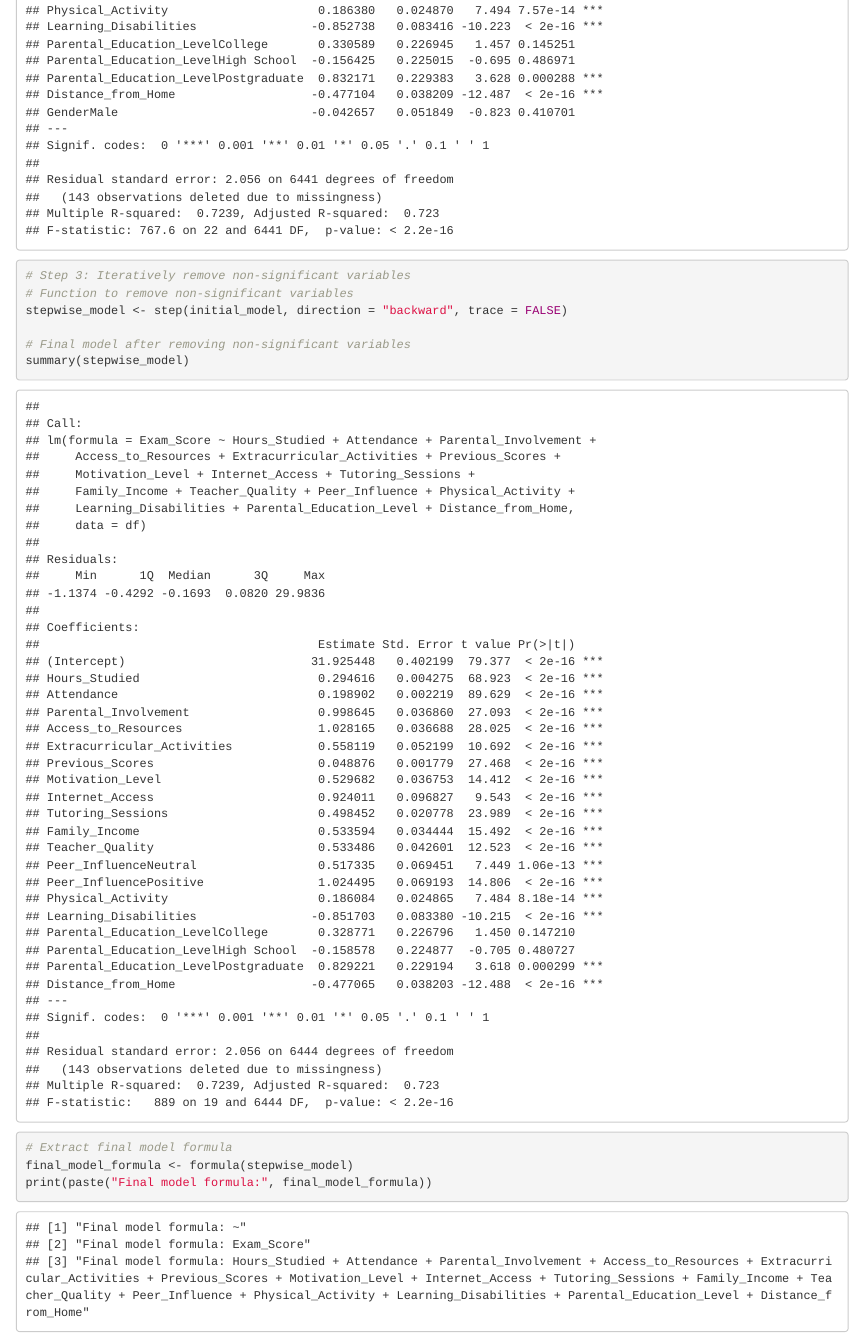
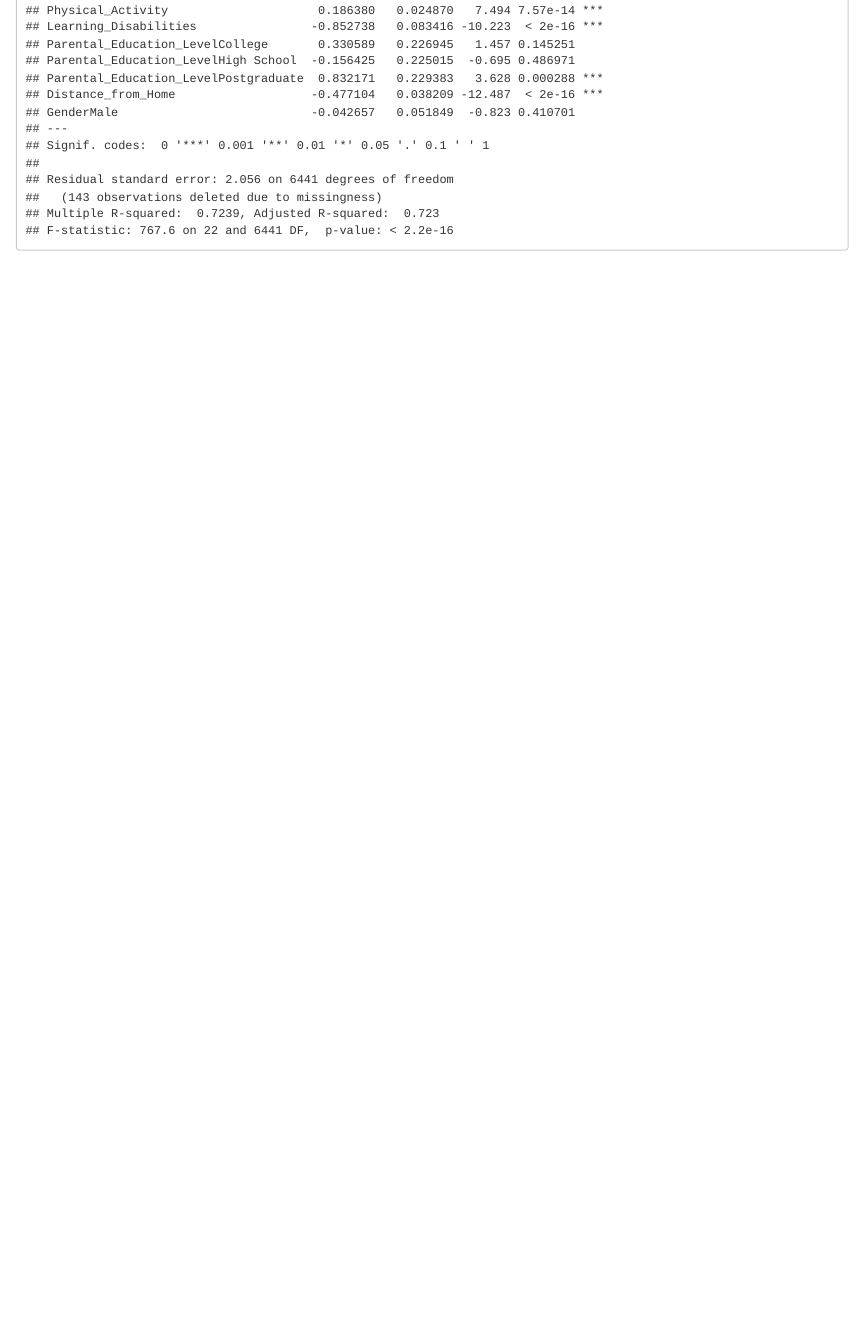
Before and after one commit to random-logic/STA141A-final-project, an R Markdown document (index.Rmd): the page in a window 1100 px wide, from 7260 px down. Rendered offline with R 4.5, knitr and Pandoc, with nearby package versions.

Commit message:
update model

````diff
--- a/index.Rmd
+++ b/index.Rmd
@@ -126,15 +126,4 @@ initial_model <- lm(Exam_Score ~ ., data = df)
 
 # Step 2: Check the summary for statistical significance
 summary(initial_model)
-
-# Step 3: Iteratively remove non-significant variables
-# Function to remove non-significant variables
-stepwise_model <- step(initial_model, direction = "backward", trace = FALSE)
-
-# Final model after removing non-significant variables
-summary(stepwise_model)
-
-# Extract final model formula
-final_model_formula <- formula(stepwise_model)
-print(paste("Final model formula:", final_model_formula))
 ```
````
Also changed, not shown: render.R (added, +2 -0 lines), index.html (added).
